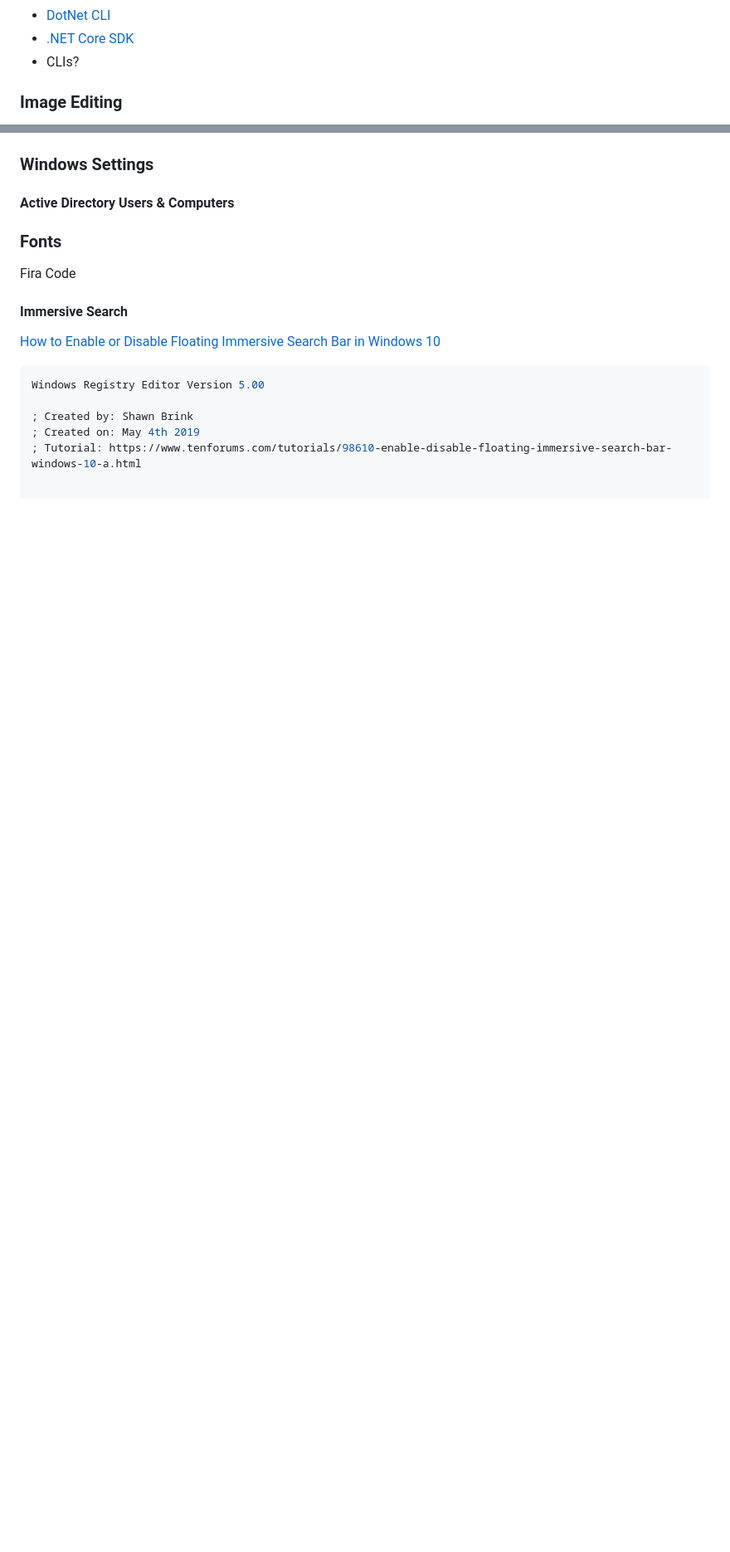
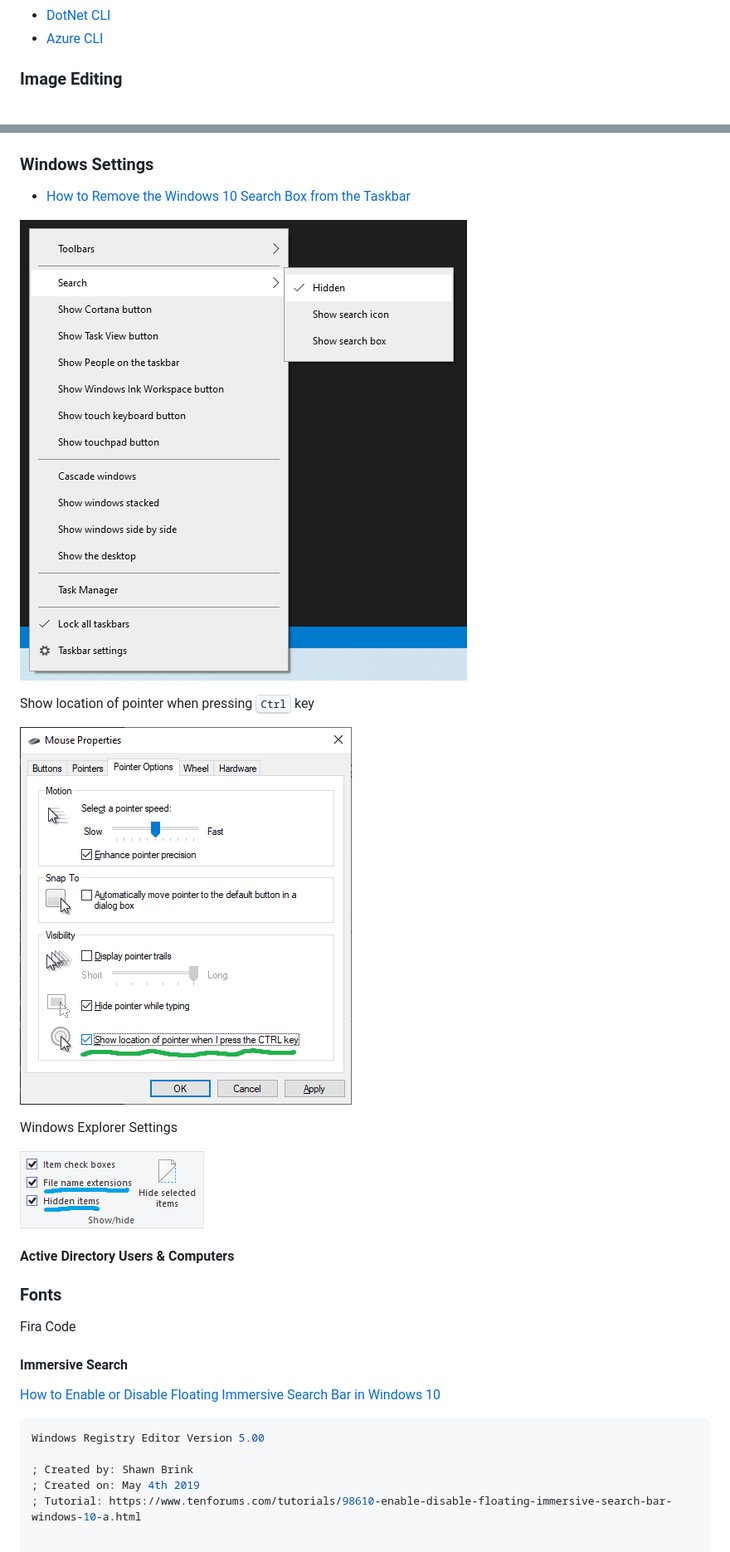
Before and after one commit to KyleMit/CodingEverything, a Markdown page: drafts/computer-setup.md, 2 parts joined by grey strips. Shown: that part at 83% size. Drawn GitHub-style; pictures changed too: assets/posts/computer-setup/hide-search-on-taskbar.png (added), assets/posts/computer-setup/mouse-properties.png (added), assets/posts/computer-setup/windows-explorer.png (added); blank space fills up the shorter version.

Commit message:
update computer setup instructions

```diff
--- a/drafts/computer-setup.md
+++ b/drafts/computer-setup.md
@@ -69,6 +71,5 @@ Look Up Computer Stats:
 * [DotNet CLI](https://docs.microsoft.com/en-us/dotnet/core/tools/)
-* [.NET Core SDK](https://docs.microsoft.com/en-us/dotnet/core/install/sdk?pivots=os-windows)
-* CLIs?
+* [Azure CLI]()
 
 ### Image Editing
 
@@ -442,5 +553,17 @@ You can [customize the prompt](https://gist.github.com/KyleMit/c491b1ad3985d654f
 
 ### Windows Settings
+
+* [How to Remove the Windows 10 Search Box from the Taskbar](https://www.groovypost.com/howto/remove-windows-10-cortana-search-taskbar/)
+
+![Hide Search](/assets/posts/computer-setup/hide-search-on-taskbar.png)
+
+Show location of pointer when pressing <kbd>Ctrl</kbd> key
+
+![mouse properties](/assets/posts/computer-setup/mouse-properties.png)
+
+Windows Explorer Settings
+
+![Windows Explorer](/assets/posts/computer-setup/windows-explorer.png)
 
 #### Active Directory Users & Computers
 
```
Also changed, not shown: other parts of drafts/computer-setup.md (+144 -32 lines), assets/posts/computer-setup/source-tree-diff.png (added).
